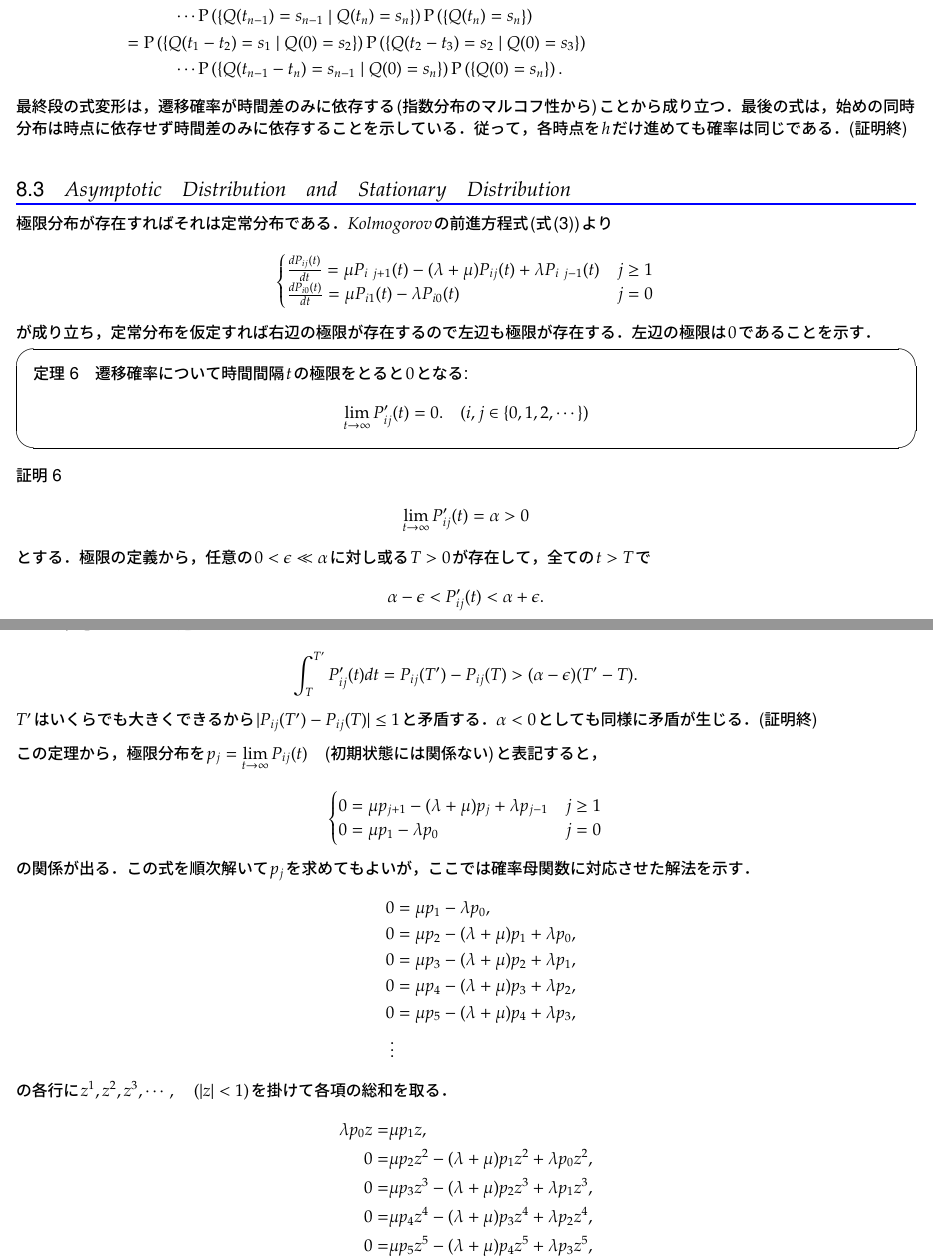
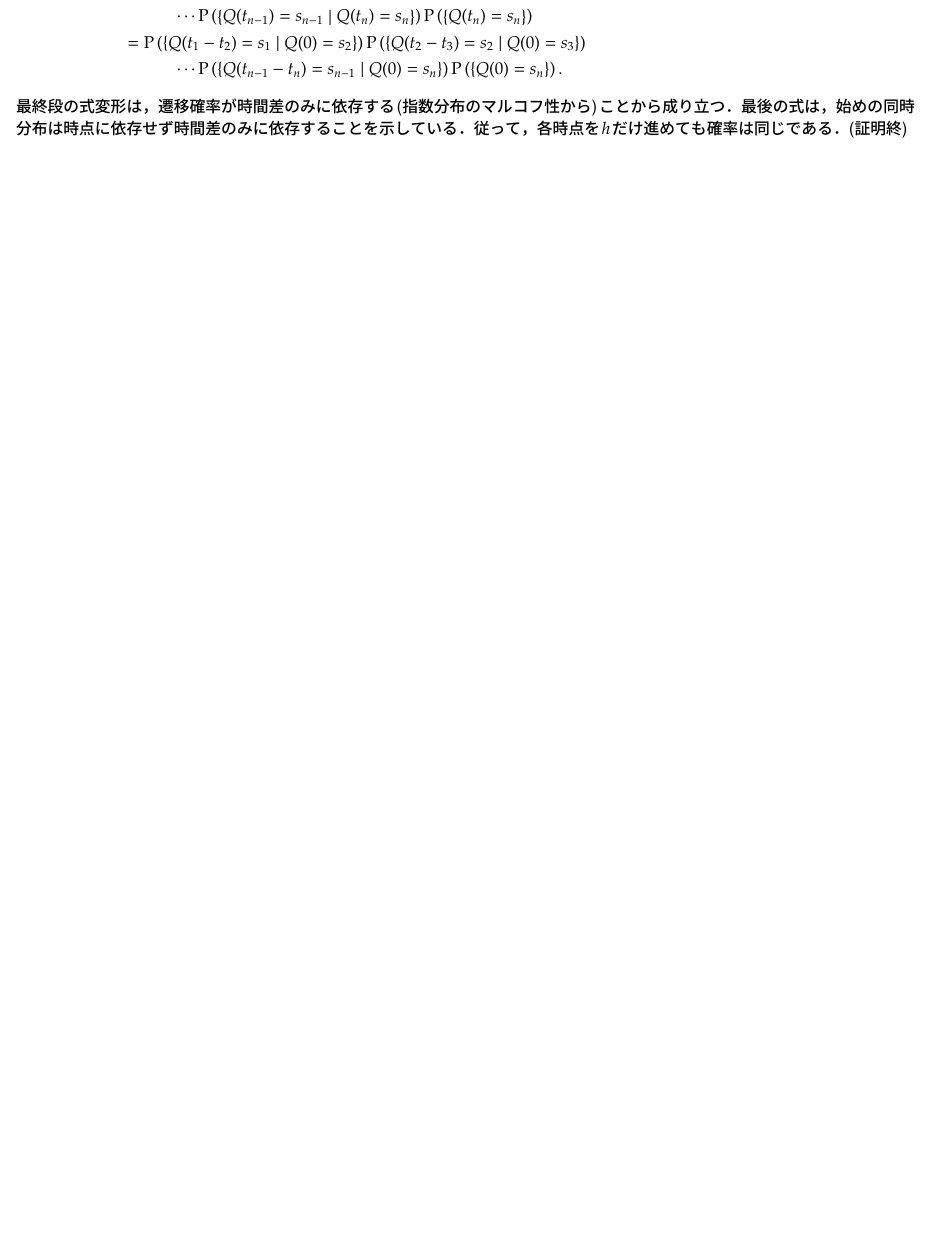
Before and after one commit to gingernine/queue, a LaTeX document (queue_seminar.tex): two parts of pages 41 and 42 of 70 before the commit and part of page 41 of 68 after it, the two joined at a grey line, cut so that both start at the same text, the shorter picture padded with empty space. Compiled offline with pLaTeX and dvipdfmx.

Commit message:
2016/11/28

```diff
--- a/queue_seminar.tex
+++ b/queue_seminar.tex
@@ -1210,61 +1210,3 @@
         \qed
     \end{Proof}
 
-\subsection{$Asymptotic\quad Distribution\quad and\quad Stationary\quad Distribution$}
-    極限分布が存在すればそれは定常分布である．$Kolmogorov$の前進方程式(式(\refeq{eq:kolmogorov_forward}))より
-    \begin{align}
-    	\begin{cases}
-    		\frac{dP_{ij}(t)}{dt} = \mu P_{i\ j+1}(t) - (\lambda + \mu) P_{ij}(t) + \lambda P_{i\ j-1}(t) & \text{$j \geq 1$} \\
-            \frac{dP_{i0}(t)}{dt} = \mu P_{i 1}(t) - \lambda P_{i0}(t) & \text{$j = 0$} \\
-        \end{cases}
-    \end{align}
-    が成り立ち，定常分布を仮定すれば右辺の極限が存在するので左辺も極限が存在する．左辺の極限は$0$であることを示す．
-    \begin{screen}
-    	\begin{Prop}
-        	遷移確率について時間間隔$t$の極限をとると$0$となる:
-        	\begin{align}
-        		\lim_{t \to \infty} P'_{ij}(t) = 0. \quad (i,j \in \{ 0,1,2,\cdots \})
-            \end{align}
-        \end{Prop}
-    \end{screen}
-    \begin{Proof}
-    	\begin{align}
-        	\lim_{t \to \infty} P'_{ij}(t) = \alpha > 0
-        \end{align}
-        とする．極限の定義から，任意の$0 < \epsilon \ll \alpha$に対し或る$T>0$が存在して，全ての$t > T$で
-        \begin{align}
-        	\alpha - \epsilon < P'_{ij}(t) < \alpha + \epsilon.
-        \end{align}
-        ここで任意に$T' > T$を選んで
-        \begin{align}
-        	\int_{T}^{T'} P'_{ij}(t) dt = P_{ij}(T') - P_{ij}(T) > (\alpha - \epsilon)(T' - T).
-        \end{align}
-        $T'$はいくらでも大きくできるから$| P_{ij}(T') - P_{ij}(T) | \leq 1$と矛盾する．
-        $\alpha < 0$としても同様に矛盾が生じる．
-        \qed
-    \end{Proof}
-    この定理から，極限分布を$p_j = \lim\limits_{t \to \infty} P_{ij}(t)\quad$(初期状態には関係ない)と表記すると，
-    \begin{align}
-    	\begin{cases}
-        	0 = \mu p_{j+1} - (\lambda + \mu) p_j + \lambda p_{j-1} & \text{$j \geq 1$} \\
-            0 = \mu p_1 - \lambda p_0 & \text{$j = 0$}
-        \end{cases}
-    \end{align}
-    の関係が出る．この式を順次解いて$p_j$を求めてもよいが，ここでは確率母関数に対応させた解法を示す．
-    \begin{align}
-    	0 &= \mu p_1 - \lambda p_0, \\
-        0 &= \mu p_2 - (\lambda + \mu) p_1 + \lambda p_0, \\
-        0 &= \mu p_3 - (\lambda + \mu) p_2 + \lambda p_1, \\
-        0 &= \mu p_4 - (\lambda + \mu) p_3 + \lambda p_2, \\
-        0 &= \mu p_5 - (\lambda + \mu) p_4 + \lambda p_3, \\
-        \qquad \vdots
-    \end{align}
-    の各行に$z^1, z^2, z^3, \cdots, \quad (|z| < 1)$を掛けて各項の総和を取る．
-    \begin{align}
-    	\lambda p_0 z =& \mu p_1 z, \\
-        0 =& \mu p_2 z^2 - (\lambda + \mu) p_1 z^2 + \lambda p_0 z^2, \\
-        0 =& \mu p_3 z^3 - (\lambda + \mu) p_2 z^3 + \lambda p_1 z^3, \\
-        0 =& \mu p_4 z^4 - (\lambda + \mu) p_3 z^4 + \lambda p_2 z^4, \\
-        0 =& \mu p_5 z^5 - (\lambda + \mu) p_4 z^5 + \lambda p_3 z^5, \\
-        \qquad \vdots
-    \end{align}
```
Also changed, not shown: queue_seminar.pdf, queue_seminar.ps, queue_seminar.tex (19 more changed lines), 4 other files.
